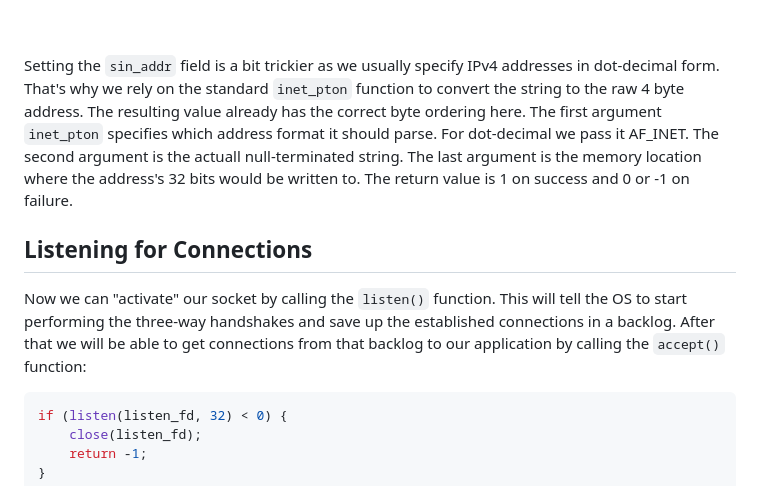
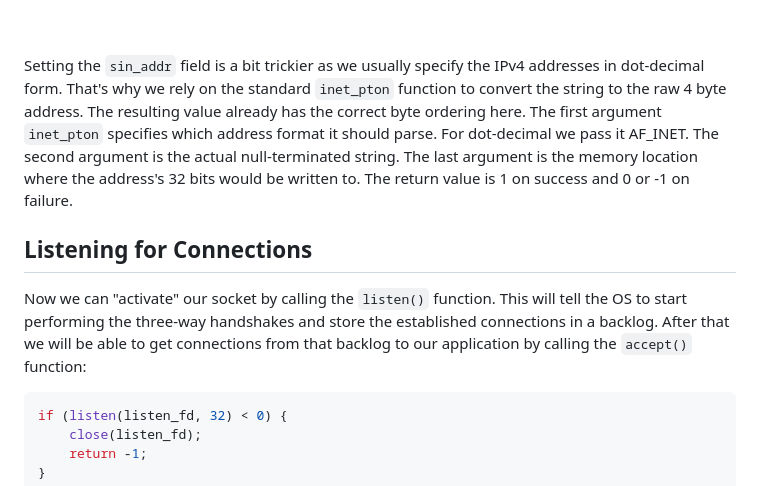
Before and after one commit to cozis/website-stuff, a Markdown page: 005_the_listener_socket.md, the part around one of its changes. GitHub-like rendering.

````diff
--- a/005_the_listener_socket.md
+++ b/005_the_listener_socket.md
@@ -83,11 +94,11 @@ The way to set the `sin_port` field is by first converting the port value from h
 <br />
 <br />
 
-Setting the `sin_addr` field is a bit trickier as we usually specify IPv4 addresses in dot-decimal form. That's why we rely on the standard `inet_pton` function to convert the string to the raw 4 byte address. The resulting value already has the correct byte ordering here. The first argument `inet_pton` specifies which address format it should parse. For dot-decimal we pass it AF_INET. The second argument is the actuall null-terminated string. The last argument is the memory location where the address's 32 bits would be written to. The return value is 1 on success and 0 or -1 on failure.
+Setting the `sin_addr` field is a bit trickier as we usually specify the IPv4 addresses in dot-decimal form. That's why we rely on the standard `inet_pton` function to convert the string to the raw 4 byte address. The resulting value already has the correct byte ordering here. The first argument `inet_pton` specifies which address format it should parse. For dot-decimal we pass it AF_INET. The second argument is the actual null-terminated string. The last argument is the memory location where the address's 32 bits would be written to. The return value is 1 on success and 0 or -1 on failure.
 
 ## Listening for Connections
 
-Now we can "activate" our socket by calling the `listen()` function. This will tell the OS to start performing the three-way handshakes and save up the established connections in a backlog. After that we will be able to get connections from that backlog to our application by calling the `accept()` function:
+Now we can "activate" our socket by calling the `listen()` function. This will tell the OS to start performing the three-way handshakes and store the established connections in a backlog. After that we will be able to get connections from that backlog to our application by calling the `accept()` function:
 
 ```c
 if (listen(listen_fd, 32) < 0) {
````
Also changed, not shown: other parts of 005_the_listener_socket.md (+19 -5 lines).
